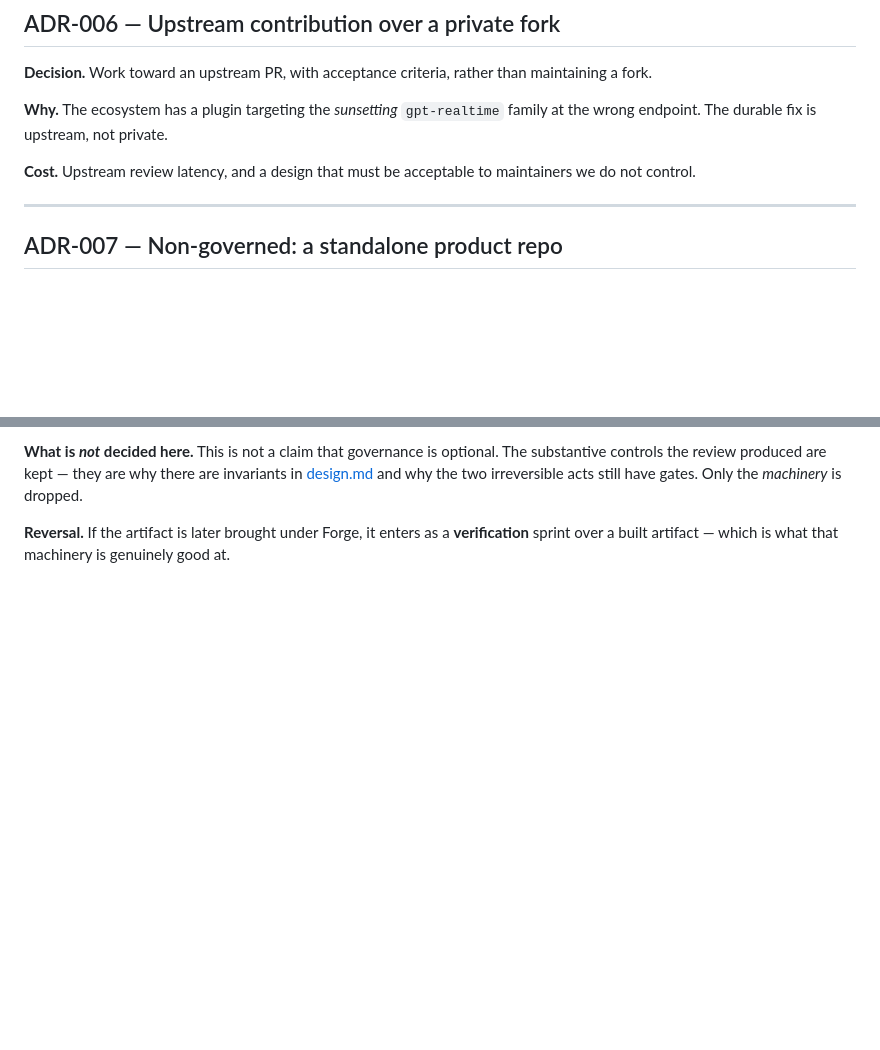
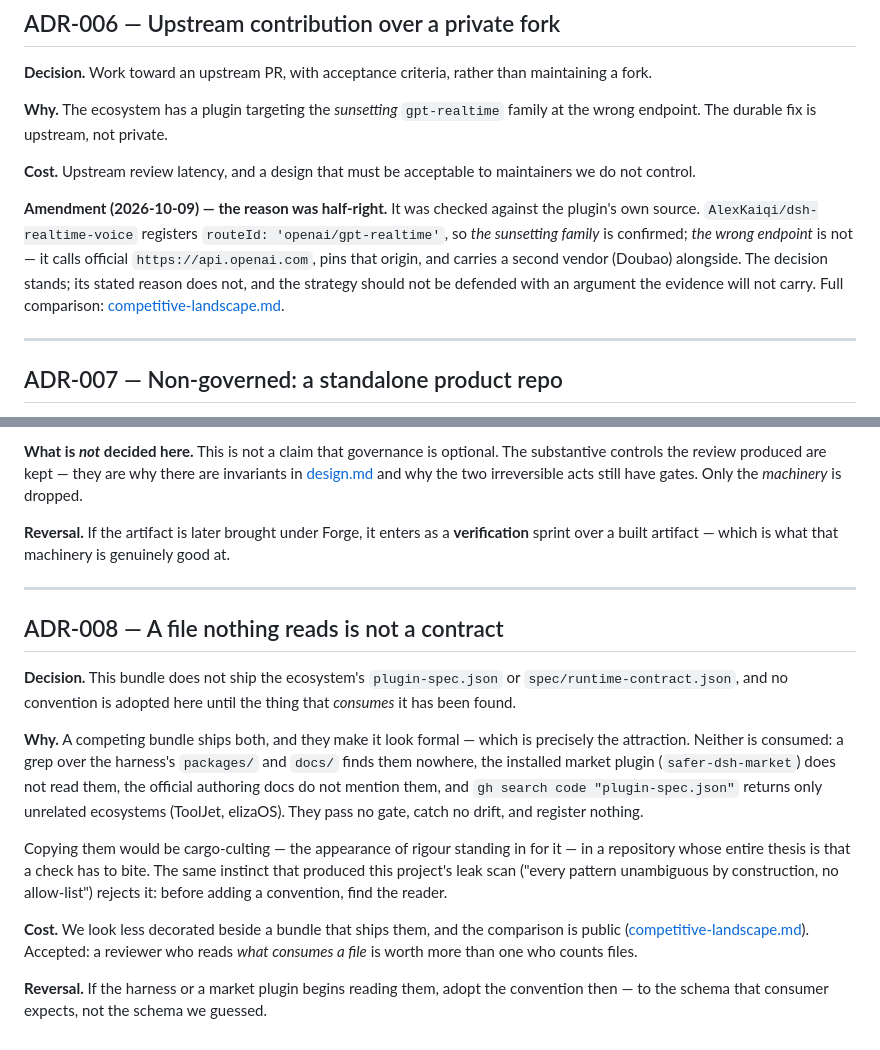
Before and after one commit to Travizm/dsh-openai-live, a Markdown page: docs/decisions.md, 2 parts joined by grey strips. Rendered like a GitHub page; blank space fills up the shorter version.

```diff
--- a/docs/decisions.md
+++ b/docs/decisions.md
@@ -84,6 +84,13 @@ endpoint. The durable fix is upstream, not private.
 **Cost.** Upstream review latency, and a design that must be acceptable to maintainers we do not
 control.
 
+**Amendment (2026-10-09) — the reason was half-right.** It was checked against the plugin's own
+source. `AlexKaiqi/dsh-realtime-voice` registers `routeId: 'openai/gpt-realtime'`, so *the sunsetting
+family* is confirmed; *the wrong endpoint* is not — it calls official `https://api.openai.com`, pins
+that origin, and carries a second vendor (Doubao) alongside. The decision stands; its stated reason
+does not, and the strategy should not be defended with an argument the evidence will not carry. Full
+comparison: [competitive-landscape.md](competitive-landscape.md).
+
 ---
 
 ## ADR-007 — Non-governed: a standalone product repo
@@ -111,3 +118,29 @@ dropped.
 
 **Reversal.** If the artifact is later brought under Forge, it enters as a **verification** sprint
 over a built artifact — which is what that machinery is genuinely good at.
+
+---
+
+## ADR-008 — A file nothing reads is not a contract
+
+**Decision.** This bundle does not ship the ecosystem's `plugin-spec.json` or
+`spec/runtime-contract.json`, and no convention is adopted here until the thing that *consumes* it
+has been found.
+
+**Why.** A competing bundle ships both, and they make it look formal — which is precisely the
+attraction. Neither is consumed: a grep over the harness's `packages/` and `docs/` finds them
+nowhere, the installed market plugin (`safer-dsh-market`) does not read them, the official authoring
+docs do not mention them, and `gh search code "plugin-spec.json"` returns only unrelated ecosystems
+(ToolJet, elizaOS). They pass no gate, catch no drift, and register nothing.
+
+Copying them would be cargo-culting — the appearance of rigour standing in for it — in a repository
+whose entire thesis is that a check has to bite. The same instinct that produced this project's leak
+scan ("every pattern unambiguous by construction, no allow-list") rejects it: before adding a
+convention, find the reader.
+
+**Cost.** We look less decorated beside a bundle that ships them, and the comparison is public
+([competitive-landscape.md](competitive-landscape.md)). Accepted: a reviewer who reads *what consumes
+a file* is worth more than one who counts files.
+
+**Reversal.** If the harness or a market plugin begins reading them, adopt the convention then — to
+the schema that consumer expects, not the schema we guessed.
```
Also changed, not shown: docs/competitive-landscape.md (added, +162 -0 lines).
